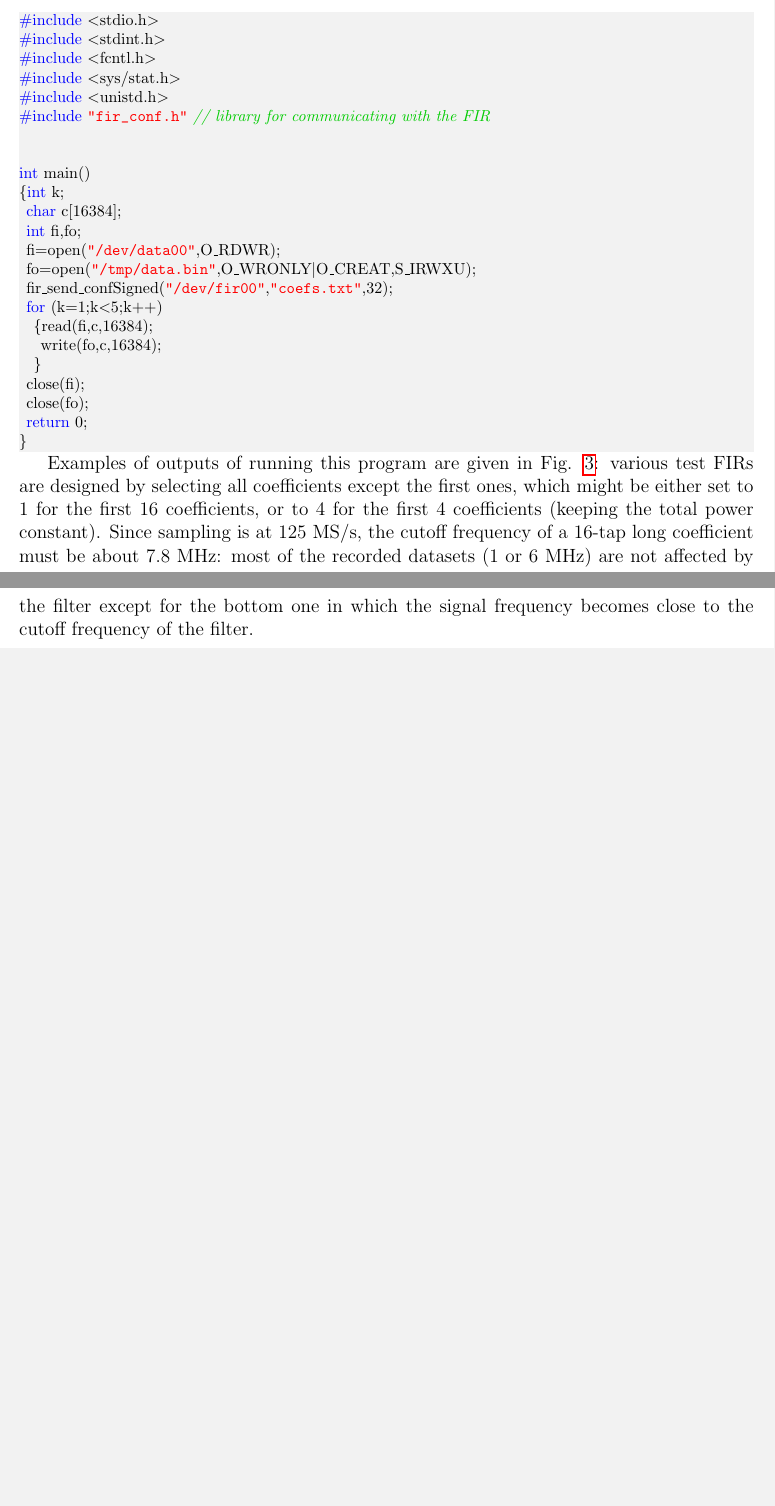
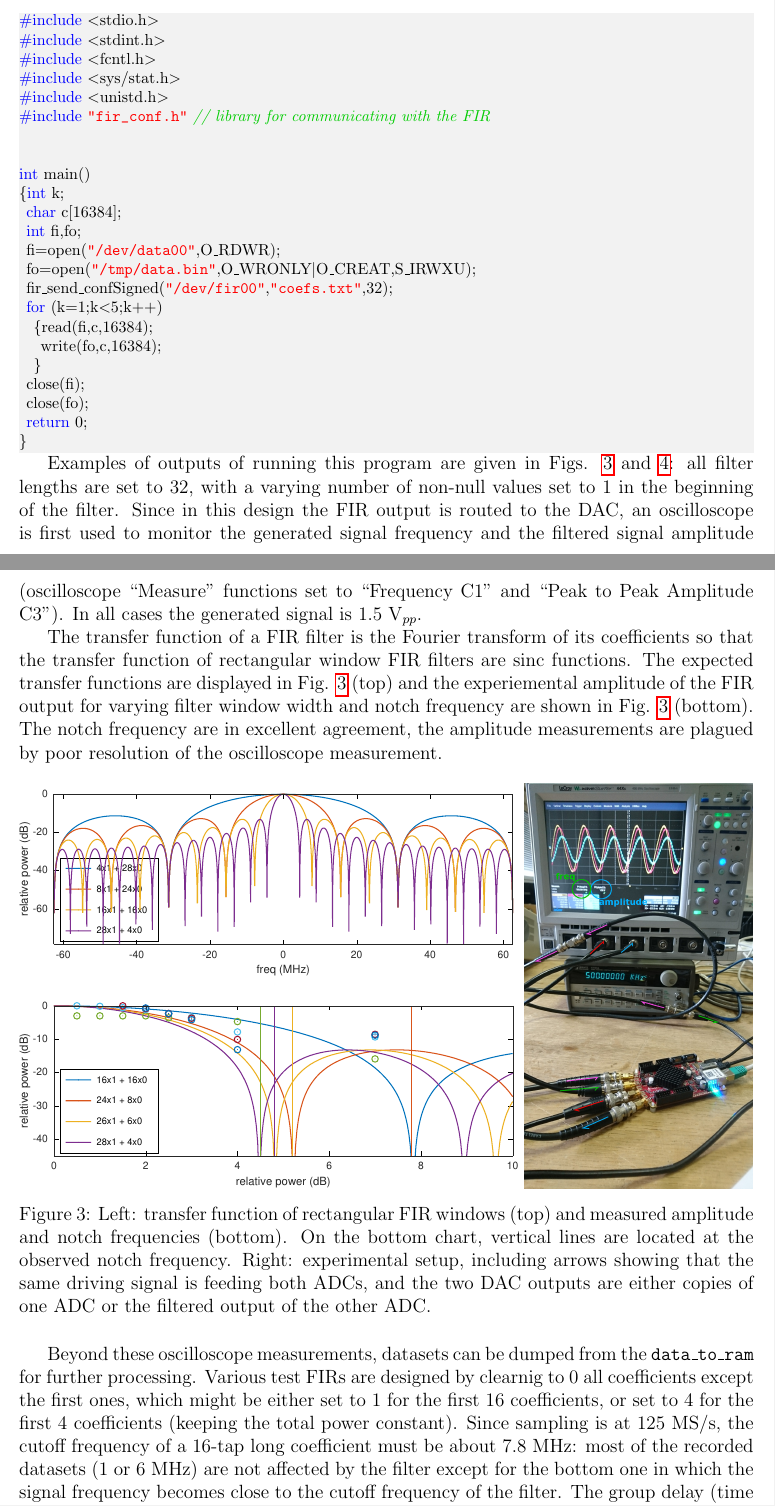
Before and after one commit to oscimp/oscimpDigital, a LaTeX document (doc/tutorials/redpitaya/4-FIR/4-fpga_FIR.tex): two parts of pages 3 and 4 of 4 before the commit and two parts of pages 3 and 4 of 5 after it, joined at a grey line, cut so that both start at the same text, the shorter picture padded with empty space. The pictures show the PDF file doc/tutorials/redpitaya/4-FIR/4-fpga_FIR.pdf that the author committed with the source.

Commit message:
doc/redpitaya/4-FIR: FIR tutorial including oscilloscope observation of filtered output

```diff
--- a/doc/tutorials/redpitaya/4-FIR/4-fpga_FIR.tex
+++ b/doc/tutorials/redpitaya/4-FIR/4-fpga_FIR.tex
@@ -146,16 +146,46 @@ make && IP=AA.BB.CC.DD.EE make install_ssh
 
 \lstinputlisting[language=C]{./app/main.c}
 
-Examples of outputs of running this program are given in Fig. \ref{fir}: various
-test FIRs are designed by selecting all coefficients except the first ones, which might be
-either set to 1 for the first 16 coefficients, or to 4 for the first 4 coefficients (keeping
-the total power constant). Since sampling is at 125~MS/s, the cutoff frequency
+Examples of outputs of running this program are given in Figs. \ref{fir1} and
+\ref{fir2}: all filter
+lengths are set to 32, with a varying number of non-null values set to 1 in the beginning
+of the filter. Since in this design the FIR output is routed to the DAC, an oscilloscope is
+first used to monitor the generated signal frequency and the filtered signal amplitude
+(oscilloscope ``Measure'' functions set to ``Frequency C1'' and ``Peak to Peak Amplitude C3'').
+In all cases the generated signal is 1.5~V$_{pp}$.
+
+The transfer function of a FIR filter is the Fourier transform of its coefficients so that
+the transfer function of rectangular window FIR filters are sinc functions. The expected
+transfer functions are displayed in Fig. \ref{fir1} (top) and the experiemental amplitude
+of the FIR output for varying filter window width and notch frequency are shown in Fig.
+\ref{fir1} (bottom). The notch frequency are in excellent agreement, the amplitude
+measurements are plagued by poor resolution of the oscilloscope measurement.
+
+\begin{figure}[h!tb]
+\includegraphics[width=.68\linewidth]{results/model.pdf}
+\includegraphics[width=.31\linewidth]{results/DSC_0368_3ann.JPG}
+\caption{Left: transfer function of rectangular FIR windows (top) and measured amplitude and notch
+frequencies (bottom). On the bottom chart, vertical lines are located at the observed notch
+frequency. Right: experimental setup, including arrows showing that the same driving signal
+is feeding both ADCs, and the two DAC outputs are either copies of one ADC or the filtered output
+of the other ADC.}
+\label{fir1}
+\end{figure}
+
+Beyond these oscilloscope measurements, datasets can be dumped from the {\tt data\_to\_ram}
+for further processing. Various
+test FIRs are designed by clearnig to 0 all coefficients except the first ones, which
+might be either set to 1 for the first 16 coefficients, or set to 4 for the first 4 coefficients
+(keeping the total power constant). Since sampling is at 125~MS/s, the cutoff frequency
 of a 16-tap long coefficient must be about 7.8~MHz: most of the recorded datasets
 (1 or 6~MHz) are not affected by the filter except for the bottom one in which the
-signal frequency becomes close to the cutoff frequency of the filter.
+signal frequency becomes close to the cutoff frequency of the filter. The group delay
+(time needed between filling input and providing the first output) is observed as the
+phase shift between input and output (Fig. \ref{fir2})
 
 \begin{figure}[h!tb]
-\includegraphics[width=\linewidth]{mesures}
-\caption{}
-\label{fir}
+\includegraphics[width=\linewidth]{figures/mesures}
+\caption{Filtered output (blue) with respect ot the input (red) driving signal:
+{\tt data\_to\_ram} outputs.}
+\label{fir2}
 \end{figure}
```
Also changed, not shown: doc/tutorials/redpitaya/4-FIR/4-fpga_FIR.pdf, doc/tutorials/redpitaya/4-FIR/results/24x1_0500kHz.jpg (added), doc/tutorials/redpitaya/4-FIR/results/24x1_1500kHz.jpg (added), doc/tutorials/redpitaya/4-FIR/results/24x1_5200kHz.jpg (added), doc/tutorials/redpitaya/4-FIR/results/24x1_7000kHz.jpg (added), doc/tutorials/redpitaya/4-FIR/results/DSC_0368_3.JPG (added), doc/tutorials/redpitaya/4-FIR/results/DSC_0368_3ann.JPG (added), doc/tutorials/redpitaya/4-FIR/results/model.pdf (added), doc/tutorials/redpitaya/4-FIR/results/model.svg (added), doc/tutorials/redpitaya/4-FIR/4-fpga_FIR.tex (5 more changed lines), 2 other files.
